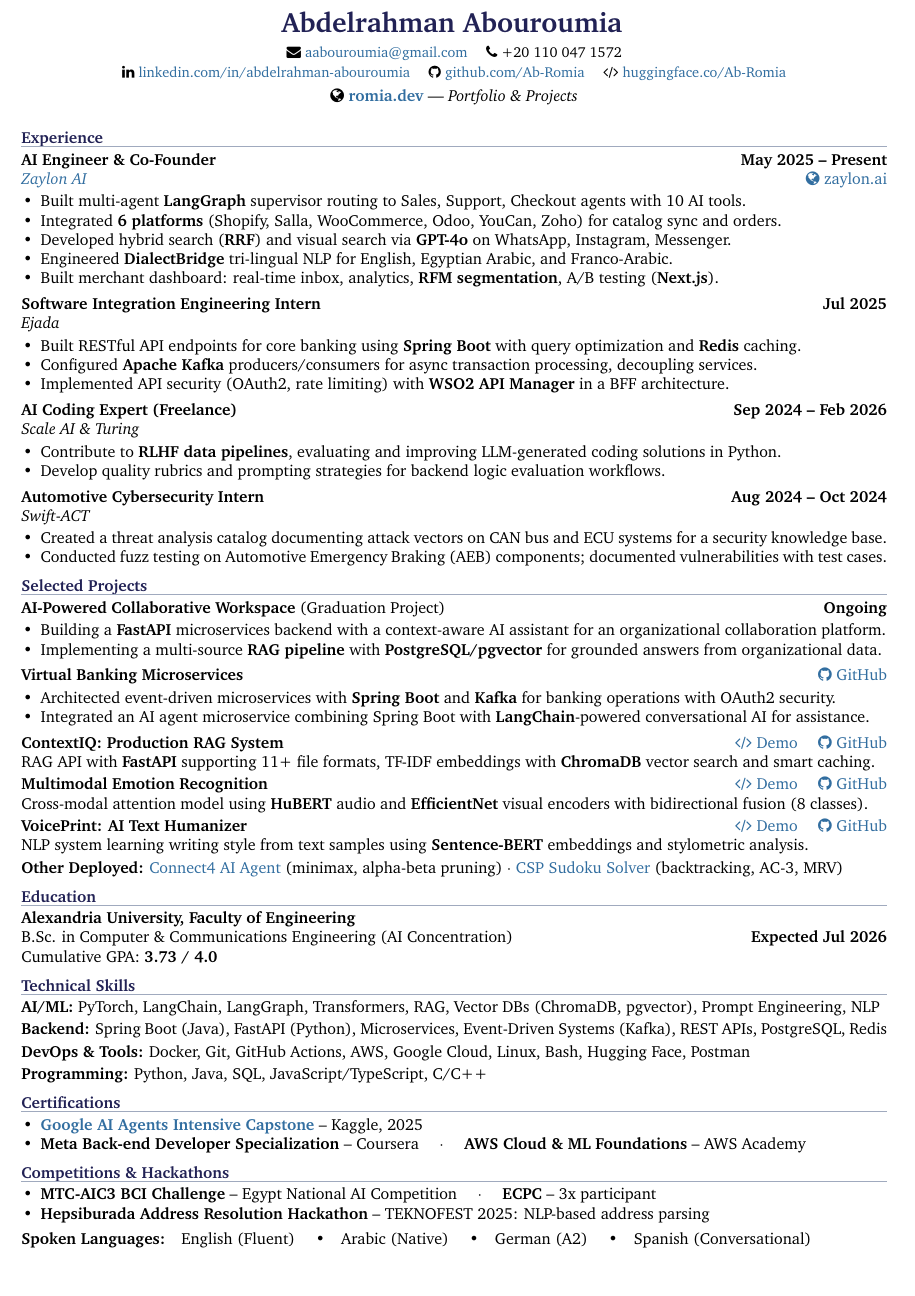
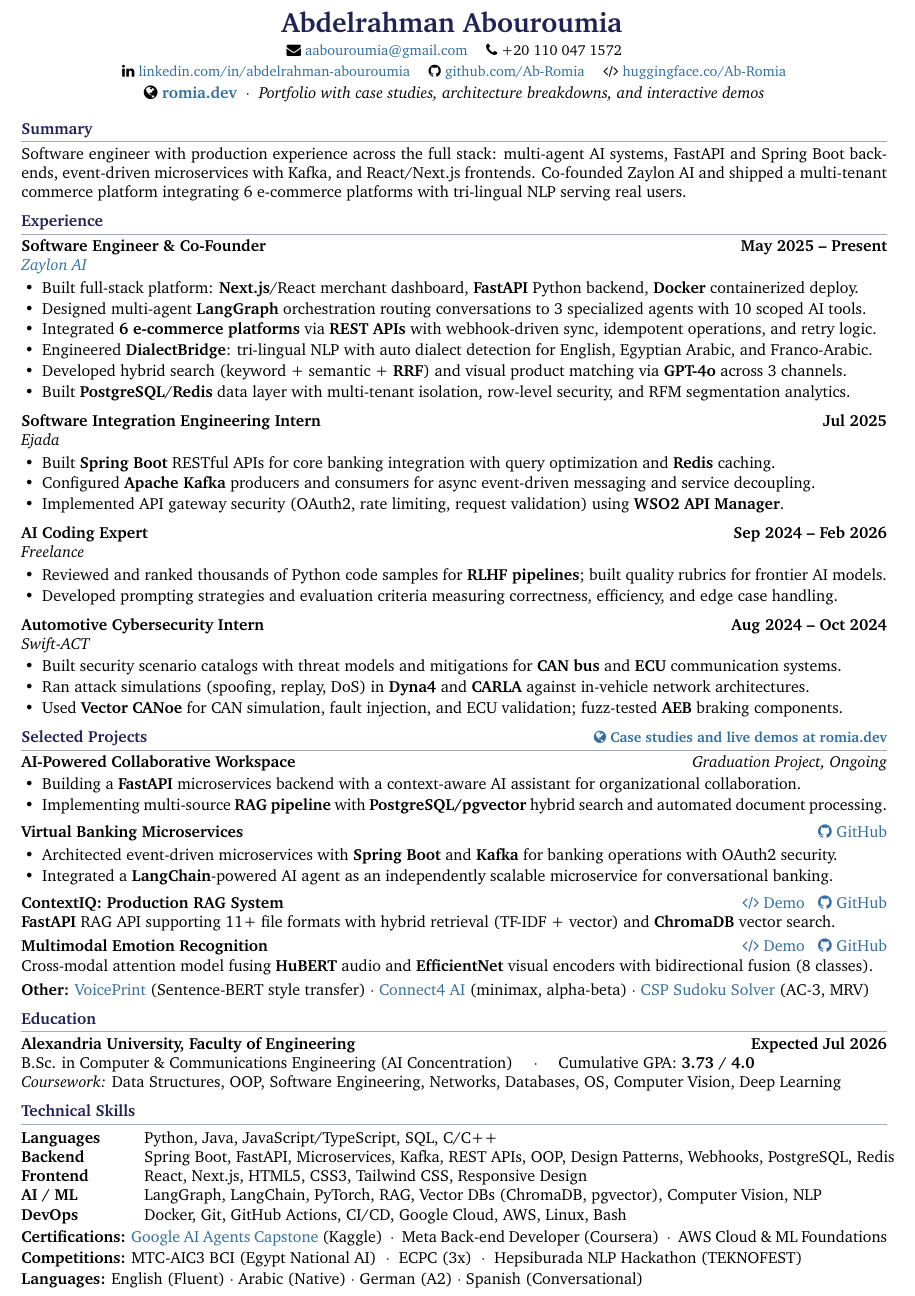
Before and after one commit to Ab-Romia/romia.dev, a LaTeX CV (abdelrahman_abouroumia_cv.tex): part of the page, cut so that both start at the same text. Compiled offline with pdfLaTeX.

Commit message:
Redesign portfolio CV: general-purpose SWE positioning, full page utilization
Repositioned from AI-only to general SWE: title changed to Software Engineer
& Co-Founder, skills reordered (Languages, Backend, Frontend, AI/ML, DevOps),
added Summary section, removed Scale AI reference.

Content expanded: Zaylon 6 bullets (full-stack + AI + integrations + NLP +
search + data layer), Swift-ACT 3 bullets with Dyna4/CARLA/Vector CANoe,
Freelance 2 bullets, projects with bullet items for top 2.

Added Frontend skills row (React, Next.js, HTML5, CSS3, Tailwind), coursework
line, romia.dev with descriptive tagline. Fixed em-dash. Full page utilized
with no wasted space.

```diff
--- a/abdelrahman_abouroumia_cv.tex
+++ b/abdelrahman_abouroumia_cv.tex
@@ -2,7 +2,7 @@
 
 % PACKAGES
 \usepackage[utf8]{inputenc}
-\usepackage[top=0.4in, bottom=0.35in, left=0.4in, right=0.4in]{geometry}
+\usepackage[top=0.4in, bottom=0.3in, left=0.4in, right=0.4in]{geometry}
 \usepackage{enumitem}
 \usepackage{titlesec}
 \usepackage{xcolor}
@@ -43,118 +38,111 @@
 % -------------------- HEADER --------------------
 \begin{center}
     {\LARGE\bfseries\color{primarycolor} Abdelrahman Abouroumia}
-    \vspace{4pt}
+    \vspace{3pt}
 
     \small
     \faEnvelope\ \href{mailto:aabouroumia@gmail.com}{aabouroumia@gmail.com} \quad
     \faPhone\ +20 110 047 1572 \\[2pt]
     \faLinkedin\ \href{https://linkedin.com/in/abdelrahman-abouroumia}{linkedin.com/in/abdelrahman-abouroumia} \quad
     \faGithub\ \href{https://github.com/Ab-Romia}{github.com/Ab-Romia} \quad
-    \faCode\ \href{https://huggingface.co/Ab-Romia}{huggingface.co/Ab-Romia} \\[4pt]
-    {\normalsize \faGlobe\ \href{https://romia.dev}{\textbf{\color{secondarycolor}romia.dev}} --- \textit{Portfolio \& Projects}}
+    \faCode\ \href{https://huggingface.co/Ab-Romia}{huggingface.co/Ab-Romia} \\[3pt]
+    {\normalsize \faGlobe\ \href{https://romia.dev}{\textbf{\color{secondarycolor}romia.dev}} \ $\cdot$ \ \textit{Portfolio with case studies, architecture breakdowns, and interactive demos}}
 \end{center}
 
-\vspace{-2pt}
+% -------------------- SUMMARY --------------------
+\section{Summary}
+Software engineer with production experience across the full stack: multi-agent AI systems, FastAPI and Spring Boot backends, event-driven microservices with Kafka, and React/Next.js frontends. Co-founded Zaylon AI and shipped a multi-tenant commerce platform integrating 6 e-commerce platforms with tri-lingual NLP serving real users.
 
 % -------------------- EXPERIENCE --------------------
 \section{Experience}
 
-\textbf{AI Engineer \& Co-Founder} \hfill \textbf{May 2025 -- Present} \\
-\textit{\href{https://zaylon.ai}{Zaylon AI}} \hfill \href{https://zaylon.ai}{\faGlobe\ zaylon.ai}
+\textbf{Software Engineer \& Co-Founder} \hfill \textbf{May 2025 -- Present} \\
+\textit{\href{https://zaylon.ai}{Zaylon AI}}
 \begin{itemize}
-\item Built multi-agent \textbf{LangGraph} supervisor routing to Sales, Support, Checkout agents with 10 AI tools.
-\item Integrated \textbf{6 platforms} (Shopify, Salla, WooCommerce, Odoo, YouCan, Zoho) for catalog sync and orders.
-\item Developed hybrid search (\textbf{RRF}) and visual search via \textbf{GPT-4o} on WhatsApp, Instagram, Messenger.
-\item Engineered \textbf{DialectBridge} tri-lingual NLP for English, Egyptian Arabic, and Franco-Arabic.
-\item Built merchant dashboard: real-time inbox, analytics, \textbf{RFM segmentation}, A/B testing (\textbf{Next.js}).
+\item Built full-stack platform: \textbf{Next.js}/React merchant dashboard, \textbf{FastAPI} Python backend, \textbf{Docker} containerized deploy.
+\item Designed multi-agent \textbf{LangGraph} orchestration routing conversations to 3 specialized agents with 10 scoped AI tools.
+\item Integrated \textbf{6 e-commerce platforms} via \textbf{REST APIs} with webhook-driven sync, idempotent operations, and retry logic.
+\item Engineered \textbf{DialectBridge}: tri-lingual NLP with auto dialect detection for English, Egyptian Arabic, and Franco-Arabic.
+\item Developed hybrid search (keyword + semantic + \textbf{RRF}) and visual product matching via \textbf{GPT-4o} across 3 channels.
+\item Built \textbf{PostgreSQL}/\textbf{Redis} data layer with multi-tenant isolation, row-level security, and RFM segmentation analytics.
 \end{itemize}
 
-\vspace{2pt}
+\vspace{4pt}
 \textbf{Software Integration Engineering Intern} \hfill \textbf{Jul 2025} \\
 \textit{Ejada}
 \begin{itemize}
-\item Built RESTful API endpoints for core banking using \textbf{Spring Boot} with query optimization and \textbf{Redis} caching.
-\item Configured \textbf{Apache Kafka} producers/consumers for async transaction processing, decoupling services.
-\item Implemented API security (OAuth2, rate limiting) with \textbf{WSO2 API Manager} in a BFF architecture.
+\item Built \textbf{Spring Boot} RESTful APIs for core banking integration with query optimization and \textbf{Redis} caching.
+\item Configured \textbf{Apache Kafka} producers and consumers for async event-driven messaging and service decoupling.
+\item Implemented API gateway security (OAuth2, rate limiting, request validation) using \textbf{WSO2 API Manager}.
 \end{itemize}
 
-\vspace{2pt}
-\textbf{AI Coding Expert (Freelance)} \hfill \textbf{Sep 2024 -- Feb 2026} \\
-\textit{Scale AI \& Turing}
+\vspace{4pt}
+\textbf{AI Coding Expert} \hfill \textbf{Sep 2024 -- Feb 2026} \\
+\textit{Freelance}
 \begin{itemize}
-\item Contribute to \textbf{RLHF data pipelines}, evaluating and improving LLM-generated coding solutions in Python.
-\item Develop quality rubrics and prompting strategies for backend logic evaluation workflows.
+\item Reviewed and ranked thousands of Python code samples for \textbf{RLHF pipelines}; built quality rubrics for frontier AI models.
+\item Developed prompting strategies and evaluation criteria measuring correctness, efficiency, and edge case handling.
 \end{itemize}
 
-\vspace{2pt}
+\vspace{4pt}
 \textbf{Automotive Cybersecurity Intern} \hfill \textbf{Aug 2024 -- Oct 2024} \\
 \textit{Swift-ACT}
 \begin{itemize}
-\item Created a threat analysis catalog documenting attack vectors on CAN bus and ECU systems for a security knowledge base.
-\item Conducted fuzz testing on Automotive Emergency Braking (AEB) components; documented vulnerabilities with test cases.
+\item Built security scenario catalogs with threat models and mitigations for \textbf{CAN bus} and \textbf{ECU} communication systems.
+\item Ran attack simulations (spoofing, replay, DoS) in \textbf{Dyna4} and \textbf{CARLA} against in-vehicle network architectures.
+\item Used \textbf{Vector CANoe} for CAN simulation, fault injection, and ECU validation; fuzz-tested \textbf{AEB} braking components.
 \end{itemize}
 
 % -------------------- SELECTED PROJECTS --------------------
-\section{Selected Projects}
+\section{Selected Projects \hfill \normalfont\small\color{secondarycolor}\faGlobe\ \href{https://romia.dev}{\textbf{Case studies and live demos at romia.dev}}}
 
-\textbf{AI-Powered Collaborative Workspace} (Graduation Project) \hfill \textbf{Ongoing}
+\textbf{AI-Powered Collaborative Workspace} \hfill \textit{Graduation Project, Ongoing}
 \begin{itemize}
-\item Building a \textbf{FastAPI} microservices backend with a context-aware AI assistant for an organizational collaboration platform.
-\item Implementing a multi-source \textbf{RAG pipeline} with \textbf{PostgreSQL/pgvector} for grounded answers from organizational data.
+\item Building a \textbf{FastAPI} microservices backend with a context-aware AI assistant for organizational collaboration.
+\item Implementing multi-source \textbf{RAG pipeline} with \textbf{PostgreSQL/pgvector} hybrid search and automated document processing.
 \end{itemize}
 
-\vspace{2pt}
+\vspace{3pt}
 \textbf{Virtual Banking Microservices} \hfill \href{https://github.com/Ab-Romia/Virtual-Bank-System}{\faGithub\ GitHub}
 \begin{itemize}
 \item Architected event-driven microservices with \textbf{Spring Boot} and \textbf{Kafka} for banking operations with OAuth2 security.
-\item Integrated an AI agent microservice combining Spring Boot with \textbf{LangChain}-powered conversational AI for assistance.
+\item Integrated a \textbf{LangChain}-powered AI agent as an independently scalable microservice for conversational banking.
 \end{itemize}
 
-\vspace{2pt}
-\textbf{ContextIQ: Production RAG System} \hfill \href{https://huggingface.co/spaces/Ab-Romia/Context-Aware-AI}{\faCode\ Demo} \quad \href{https://github.com/Ab-Romia/ContextIQ-RAG}{\faGithub\ GitHub} \\
-RAG API with \textbf{FastAPI} supporting 11+ file formats, TF-IDF embeddings with \textbf{ChromaDB} vector search and smart caching.
+\vspace{3pt}
+\textbf{ContextIQ: Production RAG System} \hfill \href{https://huggingface.co/spaces/Ab-Romia/Context-Aware-AI}{\faCode\ Demo} \ \ \href{https://github.com/Ab-Romia/ContextIQ-RAG}{\faGithub\ GitHub} \\
+\textbf{FastAPI} RAG API supporting 11+ file formats with hybrid retrieval (TF-IDF + vector) and \textbf{ChromaDB} vector search.
 
-\vspace{2pt}
-\textbf{Multimodal Emotion Recognition} \hfill \href{https://huggingface.co/spaces/Ab-Romia/RAVDESS-emotion-recognition}{\faCode\ Demo} \quad \href{https://github.com/Ab-Romia/RAVDESS-emotion-recognition}{\faGithub\ GitHub} \\
-Cross-modal attention model using \textbf{HuBERT} audio and \textbf{EfficientNet} visual encoders with bidirectional fusion (8 classes).
+\vspace{3pt}
+\textbf{Multimodal Emotion Recognition} \hfill \href{https://huggingface.co/spaces/Ab-Romia/RAVDESS-emotion-recognition}{\faCode\ Demo} \ \ \href{https://github.com/Ab-Romia/RAVDESS-emotion-recognition}{\faGithub\ GitHub} \\
+Cross-modal attention model fusing \textbf{HuBERT} audio and \textbf{EfficientNet} visual encoders with bidirectional fusion (8 classes).
 
-\vspace{2pt}
-\textbf{VoicePrint: AI Text Humanizer} \hfill \href{https://huggingface.co/spaces/Ab-Romia/voiceprint-humanizer}{\faCode\ Demo} \quad \href{https://github.com/Ab-Romia/Style-Echo-AI-Humanizer}{\faGithub\ GitHub} \\
-NLP system learning writing style from text samples using \textbf{Sentence-BERT} embeddings and stylometric analysis.
-
-\vspace{2pt}
-\textbf{Other Deployed:}
-\href{https://huggingface.co/spaces/Ab-Romia/connect4-ai}{Connect4 AI Agent} (minimax, alpha-beta pruning) $\cdot$
-\href{https://huggingface.co/spaces/Ab-Romia/sudoku-ai}{CSP Sudoku Solver} (backtracking, AC-3, MRV)
+\vspace{3pt}
+\textbf{Other:}
+\href{https://huggingface.co/spaces/Ab-Romia/voiceprint-humanizer}{VoicePrint} (Sentence-BERT style transfer) $\cdot$
+\href{https://huggingface.co/spaces/Ab-Romia/connect4-ai}{Connect4 AI} (minimax, alpha-beta) $\cdot$
+\href{https://huggingface.co/spaces/Ab-Romia/sudoku-ai}{CSP Sudoku Solver} (AC-3, MRV)
 
 % -------------------- EDUCATION --------------------
 \section{Education}
-\textbf{Alexandria University, Faculty of Engineering} \\
-B.Sc. in Computer \& Communications Engineering (AI Concentration) \hfill \textbf{Expected Jul 2026} \\
-Cumulative GPA: \textbf{3.73 / 4.0}
+\textbf{Alexandria University, Faculty of Engineering} \hfill \textbf{Expected Jul 2026} \\
+B.Sc. in Computer \& Communications Engineering (AI Concentration) \quad $\cdot$ \quad Cumulative GPA: \textbf{3.73 / 4.0} \\
+\textit{Coursework:} Data Structures, OOP, Software Engineering, Networks, Databases, OS, Computer Vision, Deep Learning
 
 % -------------------- TECHNICAL SKILLS --------------------
 \section{Technical Skills}
-\textbf{AI/ML:} PyTorch, LangChain, LangGraph, Transformers, RAG, Vector DBs (ChromaDB, pgvector), Prompt Engineering, NLP \\[2pt]
-\textbf{Backend:} Spring Boot (Java), FastAPI (Python), Microservices, Event-Driven Systems (Kafka), REST APIs, PostgreSQL, Redis \\[2pt]
-\textbf{DevOps \& Tools:} Docker, Git, GitHub Actions, AWS, Google Cloud, Linux, Bash, Hugging Face, Postman \\[2pt]
-\textbf{Programming:} Python, Java, SQL, JavaScript/TypeScript, C/C++
+\begin{tabular}{@{}p{0.12\textwidth}p{0.87\textwidth}@{}}
+\textbf{Languages} & Python, Java, JavaScript/TypeScript, SQL, C/C++ \\
+\textbf{Backend} & Spring Boot, FastAPI, Microservices, Kafka, REST APIs, OOP, Design Patterns, Webhooks, PostgreSQL, Redis \\
+\textbf{Frontend} & React, Next.js, HTML5, CSS3, Tailwind CSS, Responsive Design \\
+\textbf{AI / ML} & LangGraph, LangChain, PyTorch, RAG, Vector DBs (ChromaDB, pgvector), Computer Vision, NLP \\
+\textbf{DevOps} & Docker, Git, GitHub Actions, CI/CD, Google Cloud, AWS, Linux, Bash \\
+\end{tabular}
 
-% -------------------- CERTIFICATIONS --------------------
-\section{Certifications}
-\begin{itemize}
-\item \href{https://www.kaggle.com/certification/badges/abdelrahmanromia/105}{\textbf{Google AI Agents Intensive Capstone}} -- Kaggle, 2025
-\item \textbf{Meta Back-end Developer Specialization} -- Coursera \quad $\cdot$ \quad \textbf{AWS Cloud \& ML Foundations} -- AWS Academy
-\end{itemize}
-
-% -------------------- COMPETITIONS --------------------
-\section{Competitions \& Hackathons}
-\begin{itemize}
-\item \textbf{MTC-AIC3 BCI Challenge} -- Egypt National AI Competition \quad $\cdot$ \quad \textbf{ECPC} -- 3x participant
-\item \textbf{Hepsiburada Address Resolution Hackathon} -- TEKNOFEST 2025: NLP-based address parsing
-\end{itemize}
-
+% -------------------- BOTTOM --------------------
 \vspace{2pt}
-\noindent\textbf{Spoken Languages:}\quad English (Fluent) \quad \textbullet \quad Arabic (Native) \quad \textbullet \quad German (A2) \quad \textbullet \quad Spanish (Conversational)
+\noindent\textbf{Certifications:} \href{https://www.kaggle.com/certification/badges/abdelrahmanromia/105}{Google AI Agents Capstone} (Kaggle) \ $\cdot$ \ Meta Back-end Developer (Coursera) \ $\cdot$ \ AWS Cloud \& ML Foundations \\[1pt]
+\textbf{Competitions:} MTC-AIC3 BCI (Egypt National AI) \ $\cdot$ \ ECPC (3x) \ $\cdot$ \ Hepsiburada NLP Hackathon (TEKNOFEST) \\[1pt]
+\textbf{Languages:} English (Fluent) $\cdot$ Arabic (Native) $\cdot$ German (A2) $\cdot$ Spanish (Conversational)
 
 \end{document}
```
Also changed, not shown: abdelrahman_abouroumia_cv.pdf, abdelrahman_abouroumia_cv.tex (15 more changed lines), 1 other file.
